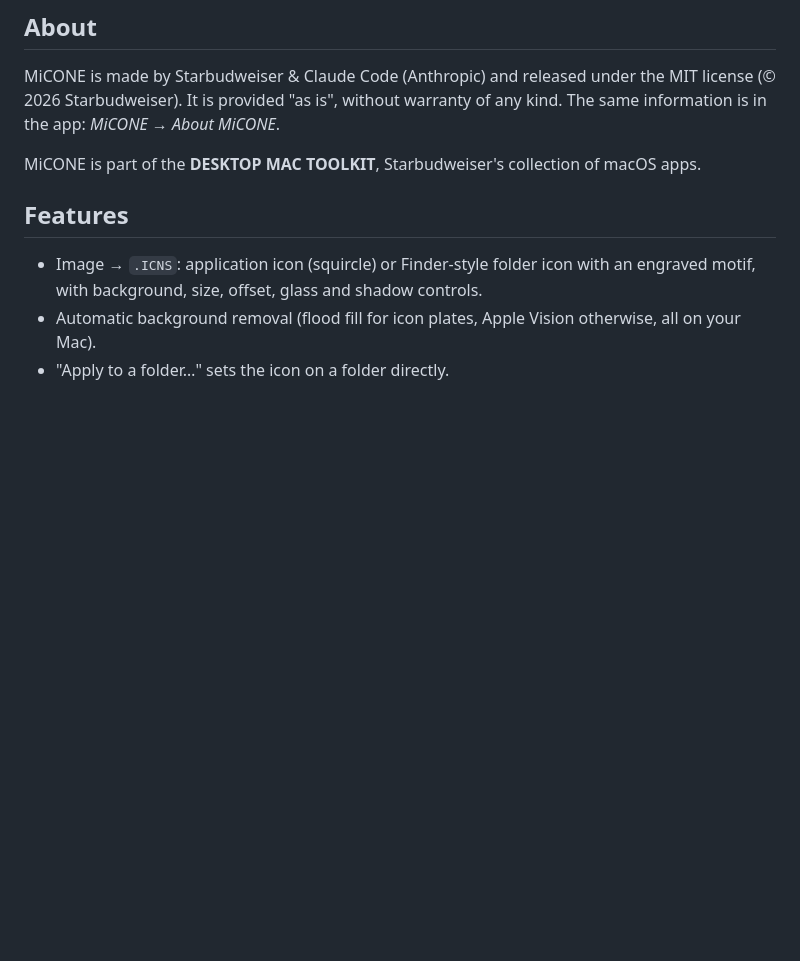
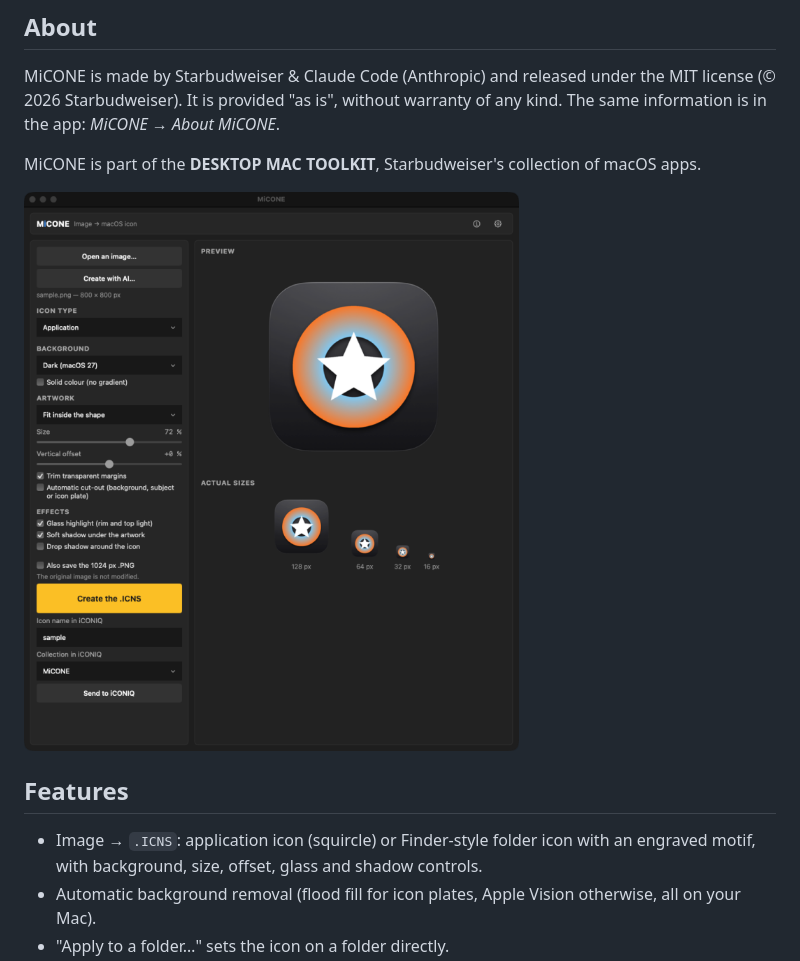
Before and after one commit to starbudweiser/MiCONE, a Markdown page: README.md, the part around the change. Rendered like a GitHub page; pictures changed too: docs/screenshot.png (added); blank space fills up the shorter version.

Commit message:
README : capture d'écran
Co-Authored-By: Claude Opus 5.5 <noreply@anthropic.com>

```diff
--- a/README.md
+++ b/README.md
@@ -13,6 +13,8 @@ Turns any image into a macOS icon (`.ICNS`) set on the dark background of macOS
 MiCONE is made by Starbudweiser & Claude Code (Anthropic) and released under the MIT license (© 2026 Starbudweiser). It is provided "as is", without warranty of any kind. The same information is in the app: *MiCONE → About MiCONE*.
 
 MiCONE is part of the **DESKTOP MAC TOOLKIT**, Starbudweiser's collection of macOS apps.
+
+![The main window turning a sample star image into a dark macOS 27 icon, with the live preview and actual sizes.](docs/screenshot.png)
 
 ## Features
 
```
